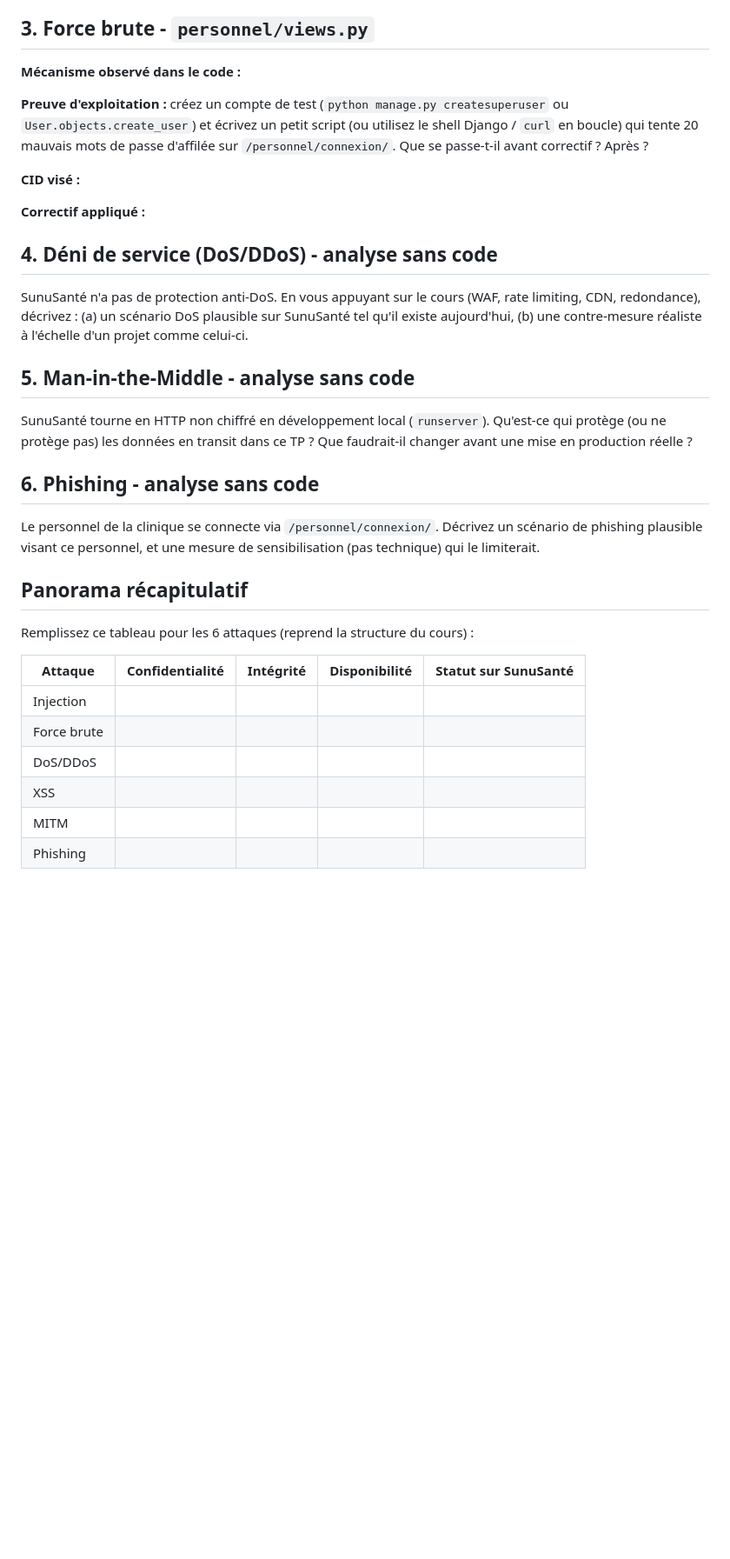
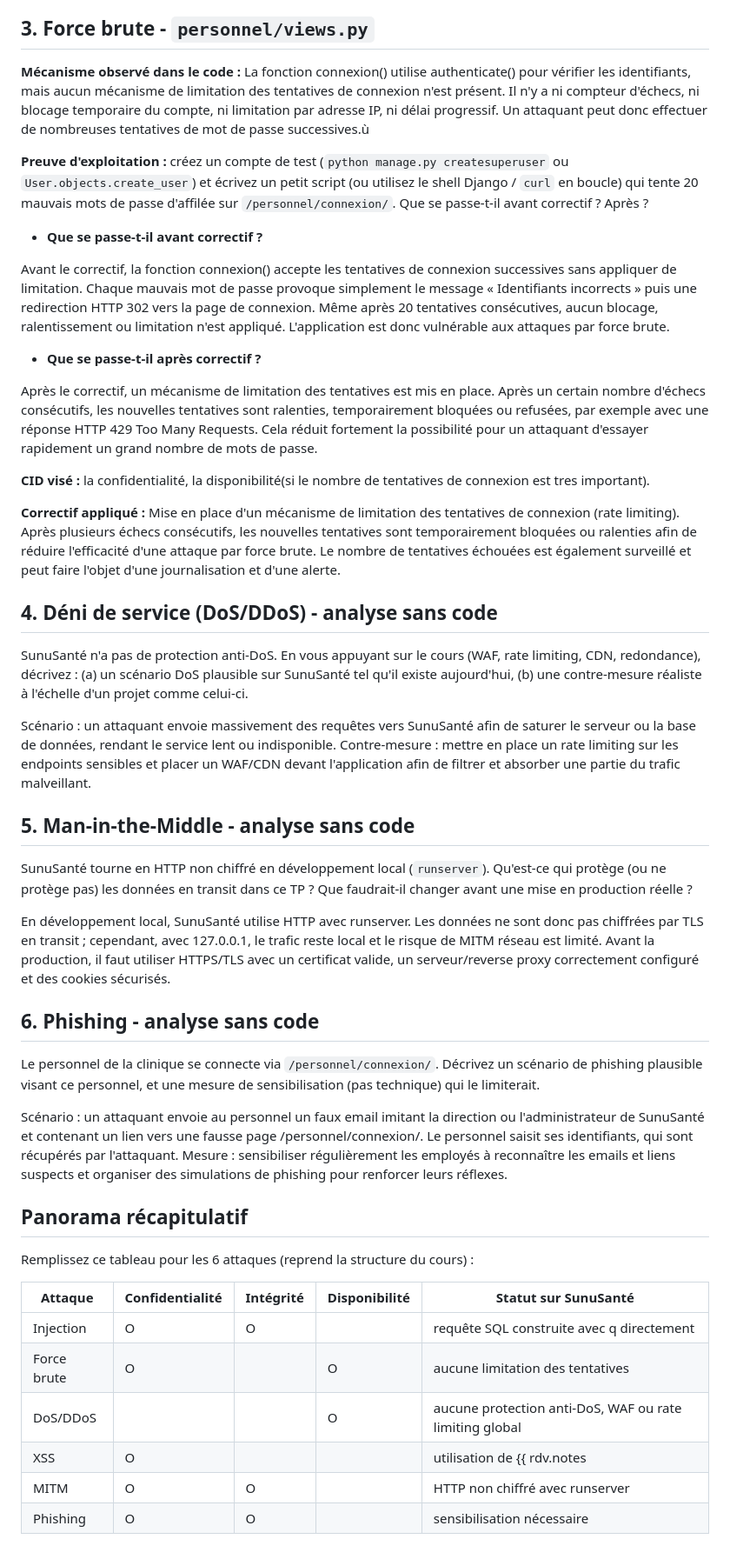
Before and after one commit to ndongombathie/TP-3-Chapitre-3-La-s-curit-comme-dimension-de-la-qualit, a Markdown page: ATTAQUES_TEMPLATE.md, the part around one of its changes. Shown at 87% size. Drawn GitHub-style; blank space fills up the shorter version.

Commit message:
Partie 1 - La sécurité comme dimension de la qualité terminé

```diff
--- a/ATTAQUES_TEMPLATE.md
+++ b/ATTAQUES_TEMPLATE.md
@@ -77,7 +87,8 @@ Mesure de protection : conserver l'échappement automatique de Django et ne dés
 
 ## 3. Force brute - `personnel/views.py`
 
-**Mécanisme observé dans le code :**
+**Mécanisme observé dans le code :** La fonction connexion() utilise authenticate() pour vérifier les identifiants, mais aucun mécanisme de limitation des tentatives de connexion n'est présent. Il n'y a ni compteur d'échecs, ni blocage temporaire du compte, ni limitation par adresse IP, ni délai progressif. Un attaquant peut donc effectuer de nombreuses tentatives de mot de passe successives.ù
+
 
 **Preuve d'exploitation :** créez un compte de test
 (`python manage.py createsuperuser` ou `User.objects.create_user`) et
@@ -85,9 +96,19 @@ Mesure de protection : conserver l'échappement automatique de Django et ne dés
 qui tente 20 mauvais mots de passe d'affilée sur `/personnel/connexion/`.
 Que se passe-t-il avant correctif ? Après ?
 
-**CID visé :**
+* **Que se passe-t-il avant correctif ?**
+
+Avant le correctif, la fonction connexion() accepte les tentatives de connexion successives sans appliquer de limitation. Chaque mauvais mot de passe provoque simplement le message « Identifiants incorrects » puis une redirection HTTP 302 vers la page de connexion. Même après 20 tentatives consécutives, aucun blocage, ralentissement ou limitation n'est appliqué. L'application est donc vulnérable aux attaques par force brute.
+
+* **Que se passe-t-il après correctif ?**
+
+Après le correctif, un mécanisme de limitation des tentatives est mis en place. Après un certain nombre d'échecs consécutifs, les nouvelles tentatives sont ralenties, temporairement bloquées ou refusées, par exemple avec une réponse HTTP 429 Too Many Requests. Cela réduit fortement la possibilité pour un attaquant d'essayer rapidement un grand nombre de mots de passe.
+
+
+**CID visé :** la confidentialité, la disponibilité(si le nombre de tentatives de connexion est tres important).
 
 **Correctif appliqué :**
+Mise en place d'un mécanisme de limitation des tentatives de connexion (rate limiting). Après plusieurs échecs consécutifs, les nouvelles tentatives sont temporairement bloquées ou ralenties afin de réduire l'efficacité d'une attaque par force brute. Le nombre de tentatives échouées est également surveillé et peut faire l'objet d'une journalisation et d'une alerte.
 
 ## 4. Déni de service (DoS/DDoS) - analyse sans code
 
@@ -96,6 +117,9 @@ SunuSanté n'a pas de protection anti-DoS. En vous appuyant sur le cours
 plausible sur SunuSanté tel qu'il existe aujourd'hui, (b) une contre-mesure
 réaliste à l'échelle d'un projet comme celui-ci.
 
+Scénario : un attaquant envoie massivement des requêtes vers SunuSanté afin de saturer le serveur ou la base de données, rendant le service lent ou indisponible.
+Contre-mesure : mettre en place un rate limiting sur les endpoints sensibles et placer un WAF/CDN devant l'application afin de filtrer et absorber une partie du trafic malveillant.
+
 ## 5. Man-in-the-Middle - analyse sans code
 
 SunuSanté tourne en HTTP non chiffré en développement local
@@ -103,11 +127,16 @@ SunuSanté tourne en HTTP non chiffré en développement local
 transit dans ce TP ? Que faudrait-il changer avant une mise en production
 réelle ?
 
+En développement local, SunuSanté utilise HTTP avec runserver. Les données ne sont donc pas chiffrées par TLS en transit ; cependant, avec 127.0.0.1, le trafic reste local et le risque de MITM réseau est limité. Avant la production, il faut utiliser HTTPS/TLS avec un certificat valide, un serveur/reverse proxy correctement configuré et des cookies sécurisés.
+
 ## 6. Phishing - analyse sans code
 
 Le personnel de la clinique se connecte via `/personnel/connexion/`.
 Décrivez un scénario de phishing plausible visant ce personnel, et une
 mesure de sensibilisation (pas technique) qui le limiterait.
+
+Scénario : un attaquant envoie au personnel un faux email imitant la direction ou l'administrateur de SunuSanté et contenant un lien vers une fausse page /personnel/connexion/. Le personnel saisit ses identifiants, qui sont récupérés par l'attaquant.
+Mesure : sensibiliser régulièrement les employés à reconnaître les emails et liens suspects et organiser des simulations de phishing pour renforcer leurs réflexes.
 
 ## Panorama récapitulatif
 
@@ -115,9 +144,9 @@ Remplissez ce tableau pour les 6 attaques (reprend la structure du cours) :
 
 | Attaque | Confidentialité | Intégrité | Disponibilité | Statut sur SunuSanté |
 |---|---|---|---|---|
-| Injection | | | | |
-| Force brute | | | | |
-| DoS/DDoS | | | | |
-| XSS | | | | |
-| MITM | | | | |
-| Phishing | | | | |
+| Injection | O | O | | requête SQL construite avec q directement |
+| Force brute | O | | O | aucune limitation des tentatives |
+| DoS/DDoS | | | O | aucune protection anti-DoS, WAF ou rate limiting global |
+| XSS | O | | | utilisation de {{ rdv.notes|safe }} |
+| MITM | O | O | | HTTP non chiffré avec runserver |
+| Phishing | O | O | |sensibilisation nécessaire |
```
Also changed, not shown: other parts of ATTAQUES_TEMPLATE.md (+10 -0 lines).
